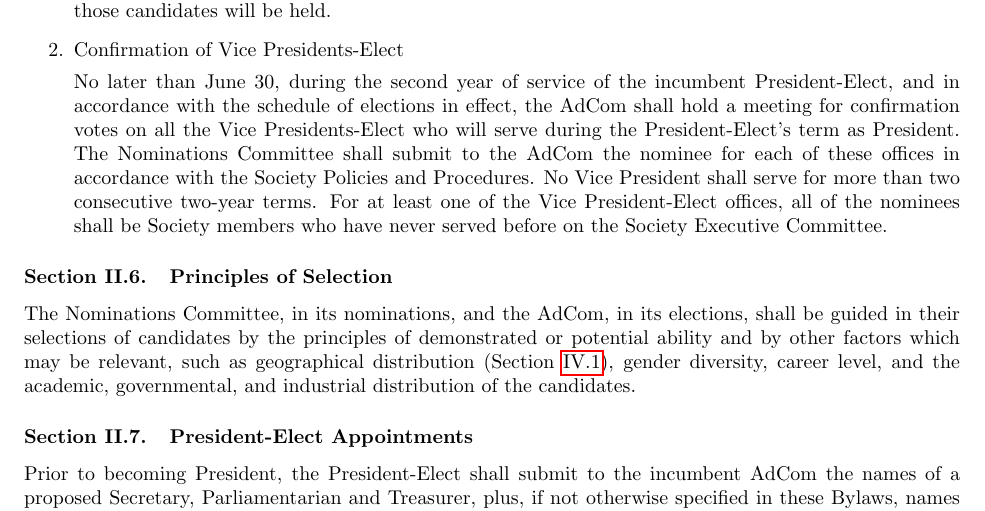
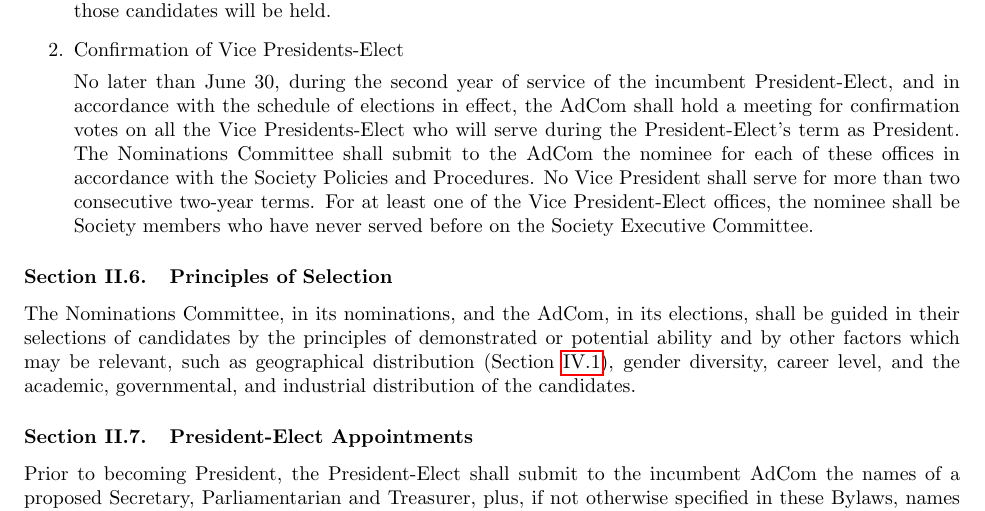
Before and after one commit to pwensing/RAS-Governance, a LaTeX document (Bylaws.tex): part of page 5 of 21, cut so that both start at the same text. Compiled offline with pdfLaTeX.

Commit message:
Small wording change

```diff
--- a/Bylaws.tex
+++ b/Bylaws.tex
@@ -70,7 +70,7 @@ In the year prior to the current President-Elect assuming the Presidency, and in
 
 \item 	Confirmation of Vice Presidents-Elect
 
-No later than June 30, during the second year of service of the incumbent President-Elect, and in accordance with the schedule of elections in effect, the AdCom shall hold a meeting for confirmation votes on all the Vice Presidents-Elect who will serve during the President-Elect’s term as President. The Nominations Committee shall submit to the AdCom the nominee for each of these offices in accordance with the Society Policies and Procedures. No Vice President shall serve for more than two consecutive two-year terms. For at least one of the Vice President-Elect offices, all of the nominees shall be Society members who have never served before on the Society Executive Committee.
+No later than June 30, during the second year of service of the incumbent President-Elect, and in accordance with the schedule of elections in effect, the AdCom shall hold a meeting for confirmation votes on all the Vice Presidents-Elect who will serve during the President-Elect’s term as President. The Nominations Committee shall submit to the AdCom the nominee for each of these offices in accordance with the Society Policies and Procedures. No Vice President shall serve for more than two consecutive two-year terms. For at least one of the Vice President-Elect offices, the nominee shall be Society members who have never served before on the Society Executive Committee.
 
 \end{enumerate}
 
```
